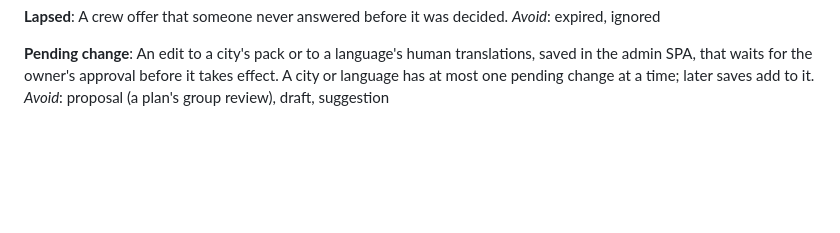
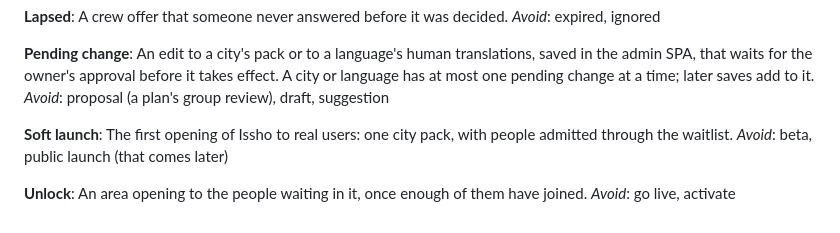
Before and after one commit to shrujancheruku/issho, a Markdown page: GLOSSARY.md, the part around the change. Drawn GitHub-style; blank space fills up the shorter version.

Commit message:
docs: define soft launch and unlock in the glossary

```diff
--- a/GLOSSARY.md
+++ b/GLOSSARY.md
@@ -59,3 +59,11 @@ _Avoid_: expired, ignored
 **Pending change**:
 An edit to a city's pack or to a language's human translations, saved in the admin SPA, that waits for the owner's approval before it takes effect. A city or language has at most one pending change at a time; later saves add to it.
 _Avoid_: proposal (a plan's group review), draft, suggestion
+
+**Soft launch**:
+The first opening of Issho to real users: one city pack, with people admitted through the waitlist.
+_Avoid_: beta, public launch (that comes later)
+
+**Unlock**:
+An area opening to the people waiting in it, once enough of them have joined.
+_Avoid_: go live, activate
```
